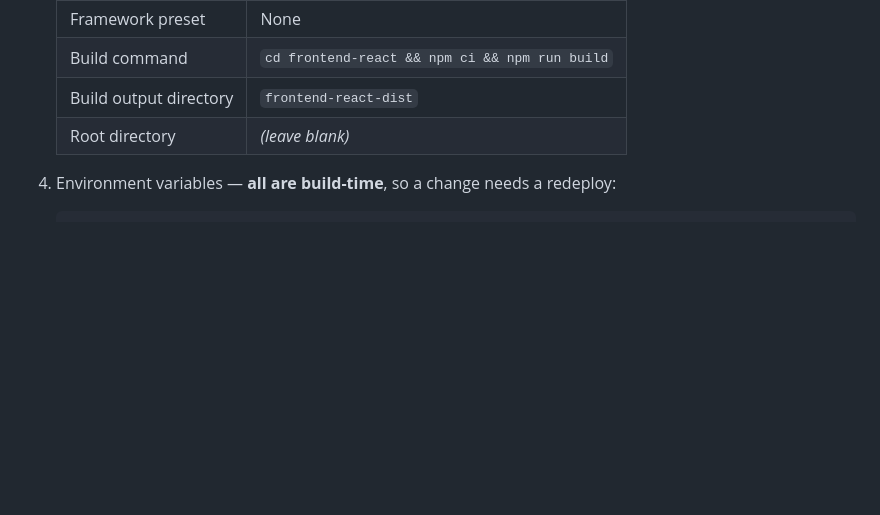
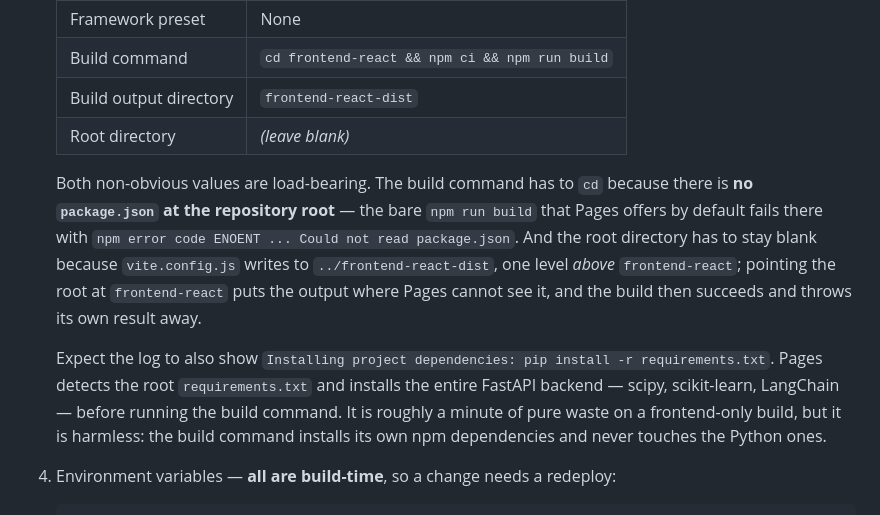
Before and after one commit to coderheist/ats-resume, a Markdown page: docs/DEPLOY-FREE-TIER.md, the part around the change. GitHub-like rendering; blank space fills up the shorter version.

Commit message:
docs: record the two Cloudflare Pages settings a default build gets wrong
The default build command Pages offers is a bare `npm run build`, which
fails at the repository root because there is no package.json there --
the frontend lives in frontend-react/. And pointing Root directory at
frontend-react to compensate breaks it the other way, since vite writes
to ../frontend-react-dist, above that root, where Pages cannot see the
output: the build succeeds and then discards its own result.

Also notes the pip install that shows up unprompted in every build log.
Pages detects the root requirements.txt and installs the whole backend
before the build command runs. It is a minute of waste on a frontend-only
build and nothing more, which is worth saying plainly so it does not read
as the cause of a failure.

Co-Authored-By: Claude Opus 5 <noreply@anthropic.com>

```diff
--- a/docs/DEPLOY-FREE-TIER.md
+++ b/docs/DEPLOY-FREE-TIER.md
@@ -207,6 +207,23 @@ Step 3.
    | Build command | `cd frontend-react && npm ci && npm run build` |
    | Build output directory | `frontend-react-dist` |
    | Root directory | *(leave blank)* |
+
+   Both non-obvious values are load-bearing. The build command has to
+   `cd` because there is **no `package.json` at the repository root** —
+   the bare `npm run build` that Pages offers by default fails there with
+   `npm error code ENOENT ... Could not read package.json`. And the root
+   directory has to stay blank because `vite.config.js` writes to
+   `../frontend-react-dist`, one level *above* `frontend-react`; pointing
+   the root at `frontend-react` puts the output where Pages cannot see
+   it, and the build then succeeds and throws its own result away.
+
+   Expect the log to also show `Installing project dependencies: pip
+   install -r requirements.txt`. Pages detects the root
+   `requirements.txt` and installs the entire FastAPI backend — scipy,
+   scikit-learn, LangChain — before running the build command. It is
+   roughly a minute of pure waste on a frontend-only build, but it is
+   harmless: the build command installs its own npm dependencies and
+   never touches the Python ones.
 
 4. Environment variables — **all are build-time**, so a change needs a
    redeploy:
```
